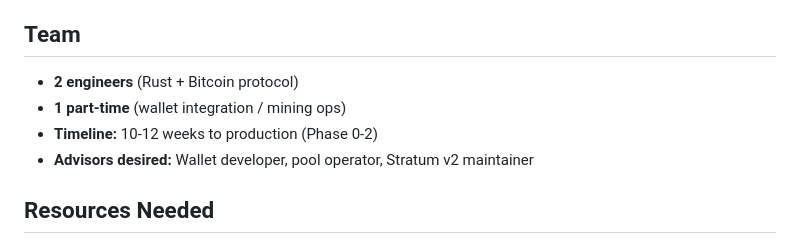
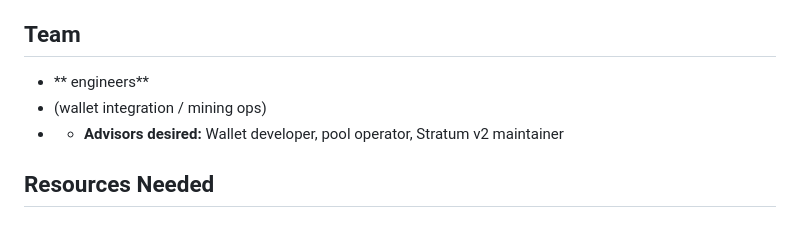
Before and after one commit to prateekposwal/bitcoin-priority-oracle, a Markdown page: bitcoin-oracle-arch.md, the part around the change. Rendered like a GitHub page.

```diff
--- a/bitcoin-oracle-arch.md
+++ b/bitcoin-oracle-arch.md
@@ -480,10 +480,9 @@ They are **not worse off than today** — they just miss the upside. No downside
 
 ## Team
 
-- **2 engineers** (Rust + Bitcoin protocol)
-- **1 part-time** (wallet integration / mining ops)
-- **Timeline:** 10-12 weeks to production (Phase 0-2)
-- **Advisors desired:** Wallet developer, pool operator, Stratum v2 maintainer
+- ** engineers**
+- (wallet integration / mining ops)
+- - **Advisors desired:** Wallet developer, pool operator, Stratum v2 maintainer
 
 ## Resources Needed
 
```
